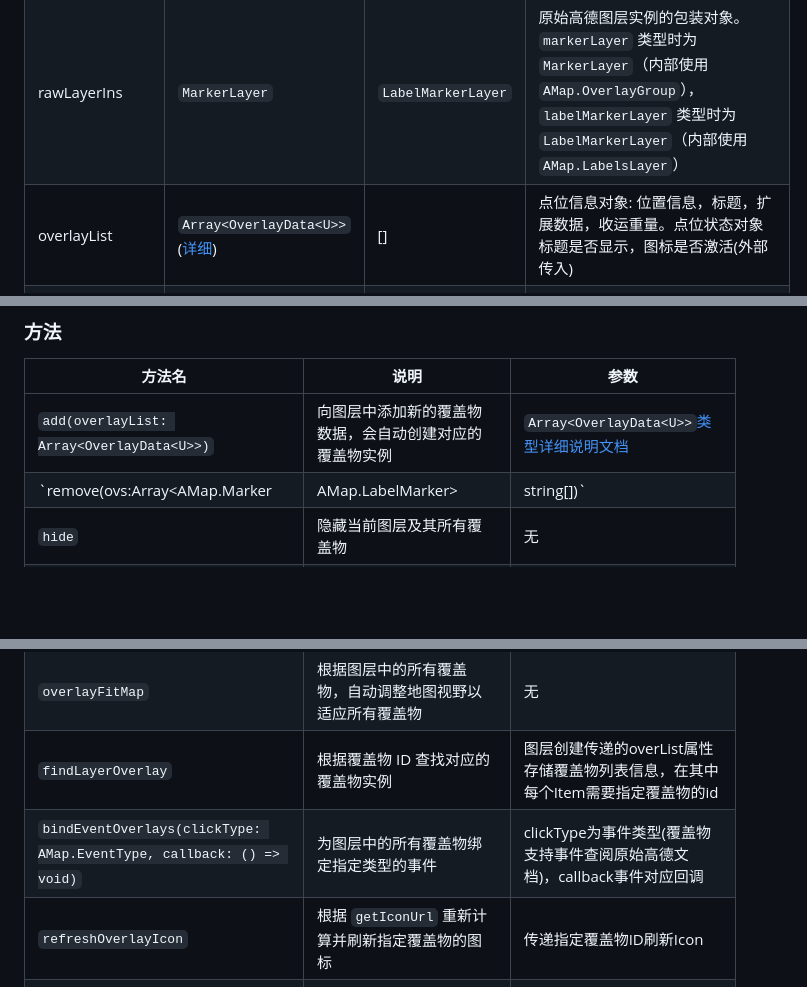
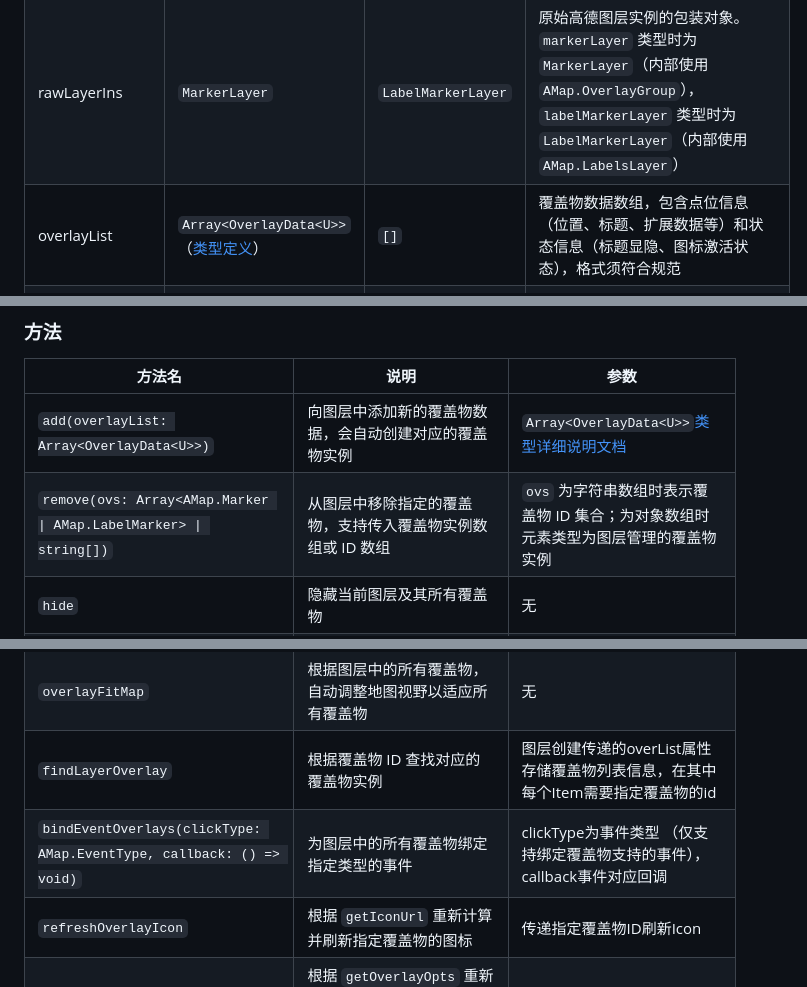
Before and after one commit to quyue216/gdmap-utils, a Markdown page: docs/README.md, 3 parts joined by grey strips. GitHub-like rendering; blank space fills up the shorter version.

```diff
--- a/docs/README.md
+++ b/docs/README.md
@@ -323,7 +316,7 @@ const markerLayer = mapUtils.createBaseMarkerLayer({
 | mapUtils | `MapUtils` | `mapUtils` | 关联的`MapUtils` 实例，用于操作地图和图层管理 |
 | getIconUrl | `(item: OverlayData) => string` | `undefined` | 获取图标 URL 的回调函数，根据覆盖物数据返回对应的图标地址 （根据状态计算图标） |
 | rawLayerIns | `MarkerLayer` | `LabelMarkerLayer` | 原始高德图层实例的包装对象。`markerLayer` 类型时为 `MarkerLayer`（内部使用`AMap.OverlayGroup`），`labelMarkerLayer` 类型时为 `LabelMarkerLayer`（内部使用`AMap.LabelsLayer`）|
-| overlayList | `Array<OverlayData<U>>`([详细](https://github.com/quyue216/gdmap-utils/blob/master/src/types/BaseMarkerLayer.d.ts)) | [] | 点位信息对象: 位置信息，标题，扩展数据，收运重量。点位状态对象 标题是否显示，图标是否激活(外部传入) |
+| overlayList | `Array<OverlayData<U>>`（[类型定义](https://github.com/quyue216/gdmap-utils/blob/master/src/types/BaseMarkerLayer.d.ts)） | `[]` | 覆盖物数据数组，包含点位信息（位置、标题、扩展数据等）和状态信息（标题显隐、图标激活状态），格式须符合规范 |
 | getOverLayOpts| `getOverlayOpts: (item: OverlayData<U>,index: number,MapUtils: MapUtilsConstructor) => ['overlayOpts']`| `undefined` |函数返回原始高德覆盖物配置对象,`layerType`为 `MarkerLayer`（['overlayOpts']为[`AMap.MarkerOptions`](https://lbs.amap.com/api/javascript-api-v2/documentation#marker)）, `layerType`为`labelMarkerLayer`(['overlayOpts']为)[`AMap.labelMarkerLayer`](https://lbs.amap.com/api/javascript-api-v2/documentation#labelmarker)|
 
 ### 方法
@@ -331,6 +324,6 @@ const markerLayer = mapUtils.createBaseMarkerLayer({
 | 方法名 | 说明 | 参数 |
 |--------|------|-----|
 | `add(overlayList: Array<OverlayData<U>>)` | 向图层中添加新的覆盖物数据，会自动创建对应的覆盖物实例 |`Array<OverlayData<U>>`[类型详细说明文档](https://github.com/quyue216/gdmap-utils/blob/master/src/types/BaseMarkerLayer.d.ts)|
-| `remove(ovs:Array<AMap.Marker |AMap.LabelMarker> | string[])` | 从图层中移除指定的覆盖物，支持传入覆盖物实例数组或 ID 数组 |`ovs`字符串数组表示需要移除的覆盖物id集合，ovs对象数组内部的元素类型为图层所管理的覆盖物对象|
+| <code>remove(ovs: Array<AMap.Marker \| AMap.LabelMarker> \| string[])</code> | 从图层中移除指定的覆盖物，支持传入覆盖物实例数组或 ID 数组 | `ovs` 为字符串数组时表示覆盖物 ID 集合；为对象数组时元素类型为图层管理的覆盖物实例 |
 | `hide` | 隐藏当前图层及其所有覆盖物 |无|
 | `show` | 显示当前图层及其所有覆盖物 |无|
@@ -339,7 +332,7 @@ const markerLayer = mapUtils.createBaseMarkerLayer({
 | `reload` | 重新加载图层，先清空所有覆盖物，然后根据 `overlayList` 重新创建 |无|
 | `overlayFitMap` | 根据图层中的所有覆盖物，自动调整地图视野以适应所有覆盖物 |无|
 | `findLayerOverlay` | 根据覆盖物 ID 查找对应的覆盖物实例 |图层创建传递的overList属性存储覆盖物列表信息，在其中每个Item需要指定覆盖物的id|
-| `bindEventOverlays(clickType: AMap.EventType, callback: () => void)` | 为图层中的所有覆盖物绑定指定类型的事件 |clickType为事件类型(覆盖物支持事件查阅原始高德文档)，callback事件对应回调|
+| `bindEventOverlays(clickType: AMap.EventType, callback: () => void)` | 为图层中的所有覆盖物绑定指定类型的事件 |clickType为事件类型 （仅支持绑定覆盖物支持的事件），callback事件对应回调|
 | `refreshOverlayIcon` | 根据 `getIconUrl` 重新计算并刷新指定覆盖物的图标 |传递指定覆盖物ID刷新Icon|
 | `refreshOverlayLabel` | 根据 `getOverlayOpts` 重新计算并刷新指定覆盖物的标签/文本 |传递指定覆盖物ID刷新Label|
 | `getRawLayer` | 获取高德地图的原始图层实例（`AMap.OverlayGroup` 或 `AMap.LabelsLayer`） |无|
```
Also changed, not shown: other parts of docs/README.md (+25 -32 lines).
